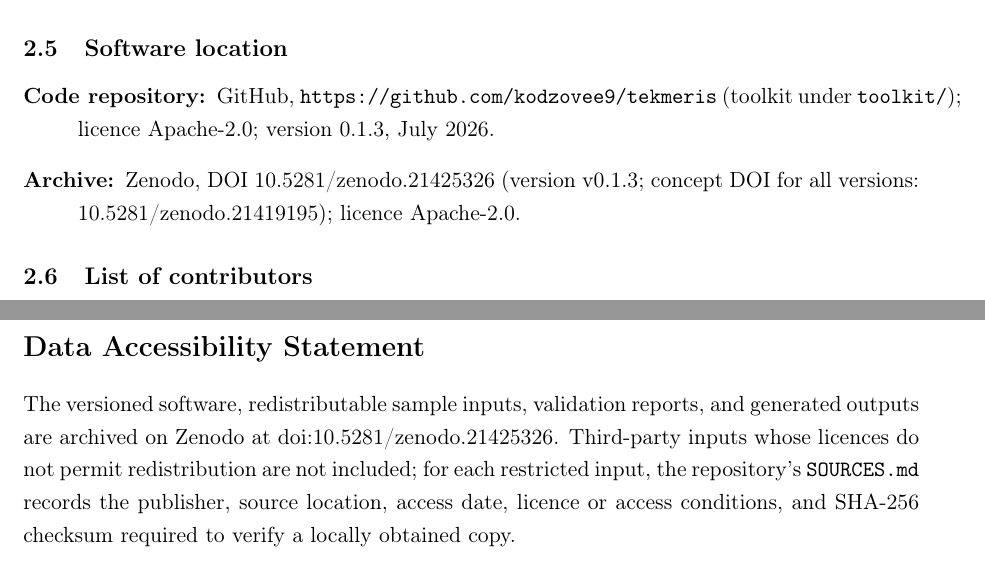
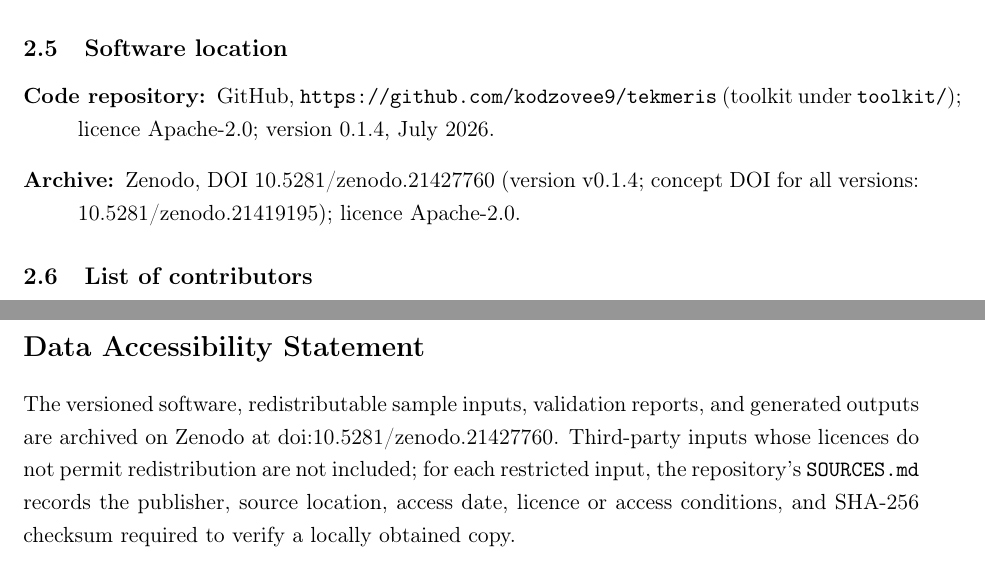
Before and after one commit to kodzovee9/tekmeris, a LaTeX paper (papers/S001-edikit-jors/paper/main.tex): two parts of pages 6 and 7 of 8, joined at a grey line, cut so that both start at the same text. Compiled offline with pdfLaTeX.

Commit message:
v0.1.4 metadata in CITATION.cff and S001 draft

```diff
--- a/papers/S001-edikit-jors/paper/main.tex
+++ b/papers/S001-edikit-jors/paper/main.tex
@@ -326,10 +326,10 @@
 \begin{description}
   \item[Code repository:] GitHub,
   \url{https://github.com/kodzovee9/tekmeris} (toolkit under
-  \texttt{toolkit/}); licence Apache-2.0; version 0.1.3, July 2026.
+  \texttt{toolkit/}); licence Apache-2.0; version 0.1.4, July 2026.
   \item[Archive:] Zenodo, DOI
-  \href{https://doi.org/10.5281/zenodo.21425326}{10.5281/zenodo.21425326}
-  (version v0.1.3; concept DOI for all versions:
+  \href{https://doi.org/10.5281/zenodo.21427760}{10.5281/zenodo.21427760}
+  (version v0.1.4; concept DOI for all versions:
   10.5281/zenodo.21419195); licence Apache-2.0.
 \end{description}
 
@@ -387,7 +387,7 @@
 \section*{Data Accessibility Statement}
 The versioned software, redistributable sample inputs, validation
 reports, and generated outputs are archived on Zenodo at
-doi:10.5281/zenodo.21425326. Third-party inputs whose licences do not permit
+doi:10.5281/zenodo.21427760. Third-party inputs whose licences do not permit
 redistribution are not included; for each restricted input, the
 repository's \texttt{SOURCES.md} records the publisher, source
 location, access date, licence or access conditions, and SHA-256
```
Also changed, not shown: papers/S001-edikit-jors/paper/main.pdf, papers/S001-edikit-jors/paper/main.tex (4 more changed lines), 1 other file.
